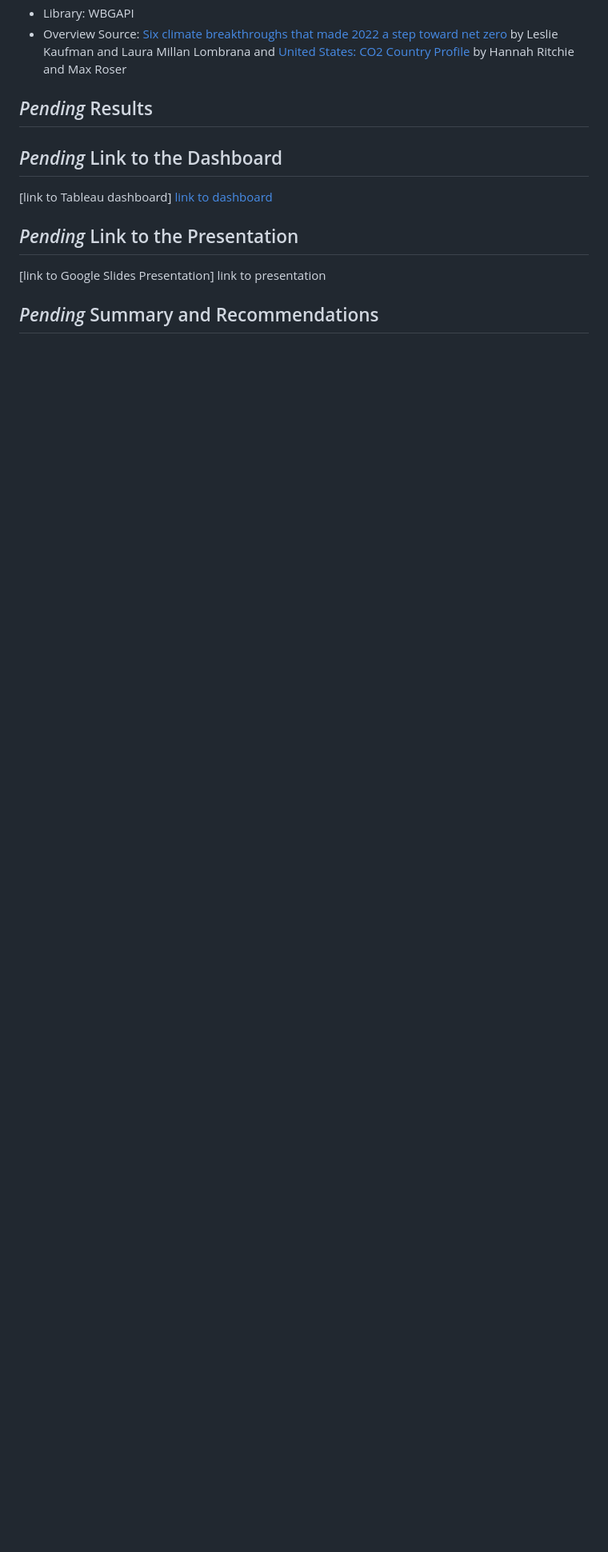
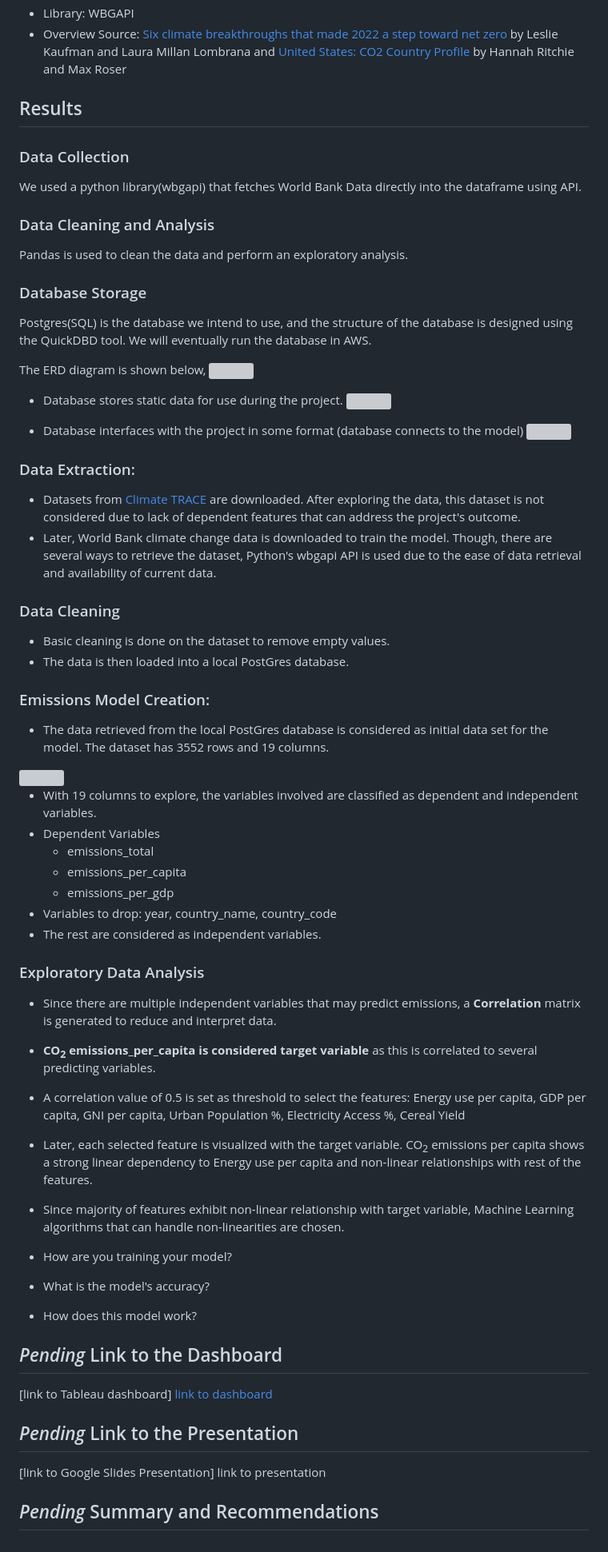
Before and after one commit to sahithig1/capstone_greenhouse_emissions, a Markdown page: README.md, the part around the change. Shown at 80% size. GitHub-like rendering; blank space fills up the shorter version; grey boxes are pictures that could not be loaded.

Commit message:
Update the README to combine results

```diff
--- a/README.md
+++ b/README.md
@@ -76,7 +76,59 @@ We are utilizing our Slack group project channel to relay information to each ot
 - Library: WBGAPI
 - Overview Source: <a href="https://www.stltoday.com/news/world/six-climate-breakthroughs-that-made-2022-a-step-toward-net-zero/article_b87f90e9-0945-56e9-ba52-0e1c053198eb.html"> Six climate breakthroughs that made 2022 a step toward net zero</a> by Leslie Kaufman and Laura Millan Lombrana and <a href="https://ourworldindata.org/co2/country/united-states?country=USA~CHN~JPN~DEU">United States: CO2 Country Profile</a> by Hannah Ritchie and Max Roser
 
-## *Pending* Results
+##  Results
+### Data Collection
+We used a python library(wbgapi) that fetches World Bank Data directly into the dataframe using API.
+
+### Data Cleaning and Analysis
+Pandas is used to clean the data and perform an exploratory analysis.
+
+### Database Storage
+Postgres(SQL) is the database we intend to use, and the structure of the database is designed using the QuickDBD tool. We will eventually run the database in AWS.
+
+The ERD diagram is shown below,
+![](images/api_data_ERD.png?raw=true)
+
+* Database stores static data for use during the project.
+![](images/ghg_emissions_sample_data.png?raw=true)
+
+* Database interfaces with the project in some format (database connects to the model)
+![](images/MLconnected_db.png?raw=true)
+
+### Data Extraction:
+
+- Datasets from [Climate TRACE](https://climatetrace.org/) are downloaded. After exploring the data, this dataset is not considered due to lack of dependent features that can address the project's outcome.
+- Later, World Bank climate change data is downloaded to train the model. Though, there are several ways to retrieve the dataset, Python's wbgapi API is used due to the ease of data retrieval and availability of current data.
+
+### Data Cleaning
+
+- Basic cleaning is done on the dataset to remove empty values.
+- The data is then loaded into a local PostGres database.
+
+### Emissions Model Creation:
+
+- The data retrieved from the local PostGres database is considered as initial data set for the model. The dataset has 3552 rows and 19 columns.
+<img src="images/emissions_df.png" width="300"/>
+
+- With 19 columns to explore, the variables involved are classified as dependent and independent variables.
+- Dependent Variables
+  - emissions_total
+  - emissions_per_capita
+  - emissions_per_gdp
+- Variables to drop: year, country_name, country_code
+- The rest are considered as independent variables.
+
+### Exploratory Data Analysis
+
+- Since there are multiple independent variables that may predict emissions, a **Correlation** matrix is generated to reduce and interpret data.
+- **CO<sub>2</sub> emissions_per_capita is considered target variable** as this is correlated to several predicting variables.
+- A correlation value of 0.5 is set as threshold to select the features: Energy use per capita, GDP per capita, GNI per capita, Urban Population %, Electricity Access %, Cereal Yield
+- Later, each selected feature is visualized with the target variable. CO<sub>2</sub> emissions per capita shows a strong linear dependency to Energy use per capita and non-linear relationships with rest of the features.
+- Since majority of features exhibit non-linear relationship with target variable, Machine Learning algorithms that can handle non-linearities are chosen.
+
+- How are you training your model?
+- What is the model's accuracy?
+- How does this model work?
 
 ## *Pending* Link to the Dashboard
 [link to Tableau dashboard] <a href="https://public.tableau.com/app/profile/elaine.bermudez/viz/NYC_Bikesharing_201908_16686538901570/Story1">link to dashboard</a>
```
